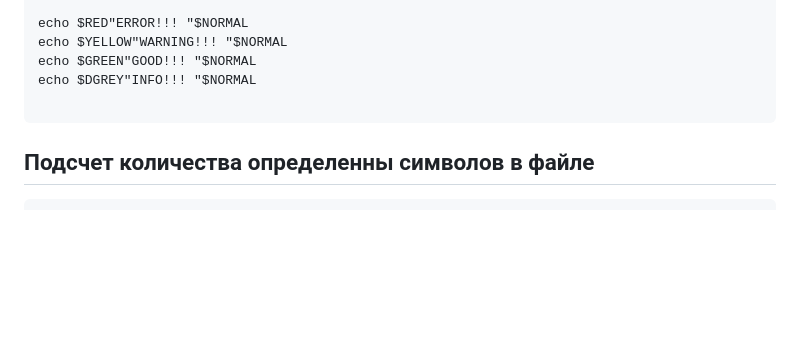
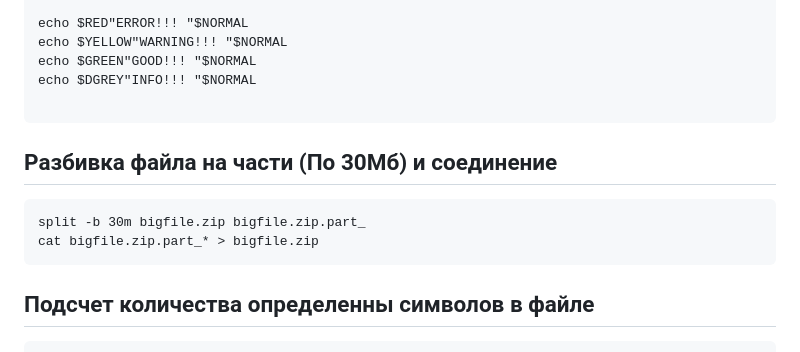
Before and after one commit to laspavel/kbase, a Markdown page: 03.linux/10070.bash.md, the part around the change. GitHub-like rendering; blank space fills up the shorter version.

Commit message:
Update bash.md (split and merge files)

````diff
--- a/03.linux/10070.bash.md
+++ b/03.linux/10070.bash.md
@@ -26,6 +26,12 @@ echo $GREEN"GOOD!!! "$NORMAL
 echo $DGREY"INFO!!! "$NORMAL
 
 ```
+## Разбивка файла на части (По 30Мб) и соединение
+```
+split -b 30m bigfile.zip bigfile.zip.part_
+cat bigfile.zip.part_* > bigfile.zip
+```
+
 ## Подсчет количества определенны символов в файле
 
 ```
````
